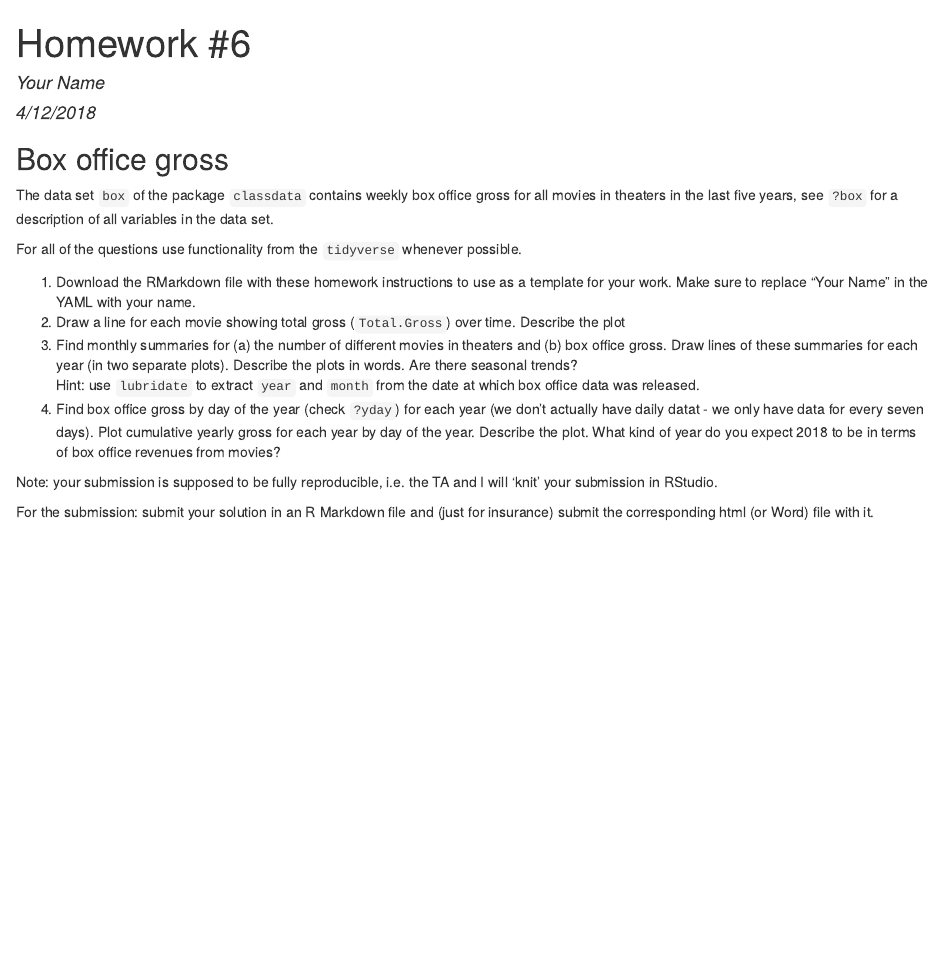
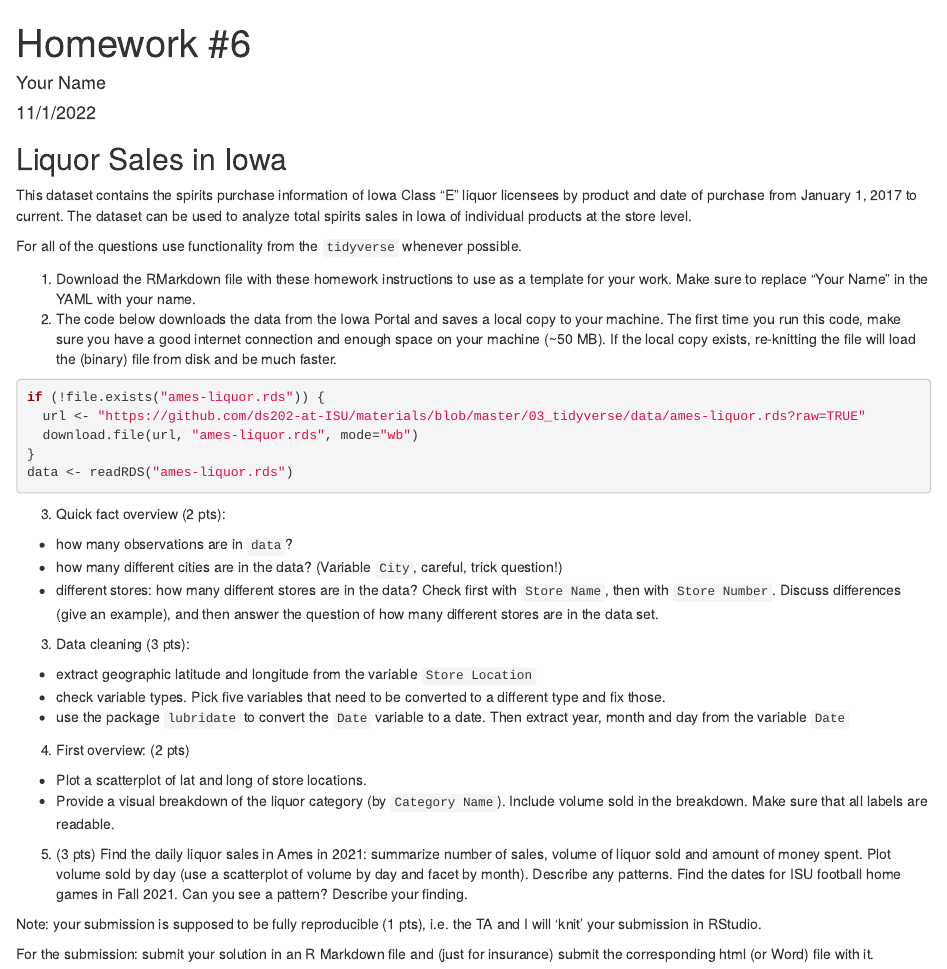
Before and after one commit to DS202-at-ISU/DS202-at-ISU.github.io, an R Markdown document (homework/homework06.Rmd): the page in a window 1100 px wide, from its top. The pictures show the output file homework/homework06.html that the author committed with the source, opened offline.

Commit message:
homework #6

````diff
--- a/homework/homework06.Rmd
+++ b/homework/homework06.Rmd
@@ -1,7 +1,7 @@
 ---
 title: 'Homework #6'
 author: "Your Name"
-date: "4/12/2018"
+date: "11/1/2022"
 output: html_document
 ---
 ---
@@ -15,22 +15,41 @@ output: html_document
 knitr::opts_chunk$set(echo = TRUE)
 ```
 
-## Box office gross
+## Liquor Sales in Iowa
 
-The data set `box` of the package `classdata` contains weekly box office gross for all movies in theaters in the last five years, see `?box` for a description of all variables in the data set.
+This dataset contains the spirits purchase information of Iowa Class “E” liquor licensees by product and date of purchase from January 1, 2017 to current. The dataset can be used to analyze total spirits sales in Iowa of individual products at the store level.
 
 For all of the questions use functionality from the  `tidyverse` whenever possible.
 
 1. Download the RMarkdown file with these homework instructions to use as a template for your work.
 Make sure to replace "Your Name" in the YAML with your name.
-2. Draw a line for each movie showing total gross (`Total.Gross`) over time. Describe the plot
-3. Find monthly summaries for (a) the number of different movies in theaters and (b) box office gross. Draw lines of these summaries for each year (in two separate plots). Describe the plots in words. Are there seasonal trends?<br>
-Hint: use `lubridate` to extract `year` and `month` from the date at which box office data was released.
-4. Find box office gross by day of the year (check `?yday`) for each year (we don't actually have daily datat - we only have data for every seven days). Plot cumulative yearly gross for each year by day of the year. Describe the plot.
-What kind of year do you expect 2018 to be in terms of box office revenues from movies?
+2. The code below downloads the data from the Iowa Portal and saves a local copy to your machine. The first time you run this code, make sure you have a good internet connection and enough space on your machine (~50 MB). If the local copy exists, re-knitting the file will load the (binary) file from disk and be much faster.
+```{r, cache=TRUE}
+if (!file.exists("ames-liquor.rds")) {
+  url <- "https://github.com/ds202-at-ISU/materials/blob/master/03_tidyverse/data/ames-liquor.rds?raw=TRUE"
+  download.file(url, "ames-liquor.rds", mode="wb")
+}
+data <- readRDS("ames-liquor.rds")
+```
+3. Quick fact overview (2 pts):
+
+  - how many observations are in  `data`?
+  - how many different cities are in the data? (Variable `City`, careful, trick question!)
+  - different stores: how many different stores are in the data? Check first with `Store Name`, then with `Store Number`. Discuss differences (give an example), and then answer the question of how many different stores are in the data set.
+
+3. Data cleaning (3 pts):
+  - extract geographic latitude and longitude from the variable `Store Location`
+  - check variable types. Pick five variables that need to be converted to a different type and fix those.
+  - use the package `lubridate` to convert the `Date` variable to a date. Then extract year, month and day from the variable `Date`
+4. First overview: (2 pts)
+  - Plot a scatterplot of lat and long of store locations.
+  - Provide a visual breakdown of the liquor category (by `Category Name`). Include volume sold in the breakdown. Make sure that all labels are readable.
+5. (3 pts) Find the daily liquor sales in Ames in 2021: summarize number of sales, volume of liquor sold and amount of money spent.
+Plot volume sold by day (use a scatterplot of volume by day and facet by month). Describe any patterns.
+Find the dates for ISU football home games in Fall 2021. Can you see a pattern? Describe your finding.
 
 
-Note: your submission is supposed to be fully reproducible, i.e. the TA and I will 'knit' your submission in RStudio.
+Note: your submission is supposed to be fully reproducible (1 pts), i.e. the TA and I will 'knit' your submission in RStudio.
 
 
 For the submission: submit your solution in an R Markdown file and (just for insurance) submit the corresponding html (or Word) file with it.
````
Also changed, not shown: homework/homework06.html, homework/homework06.Rmd (2 more changed lines).
